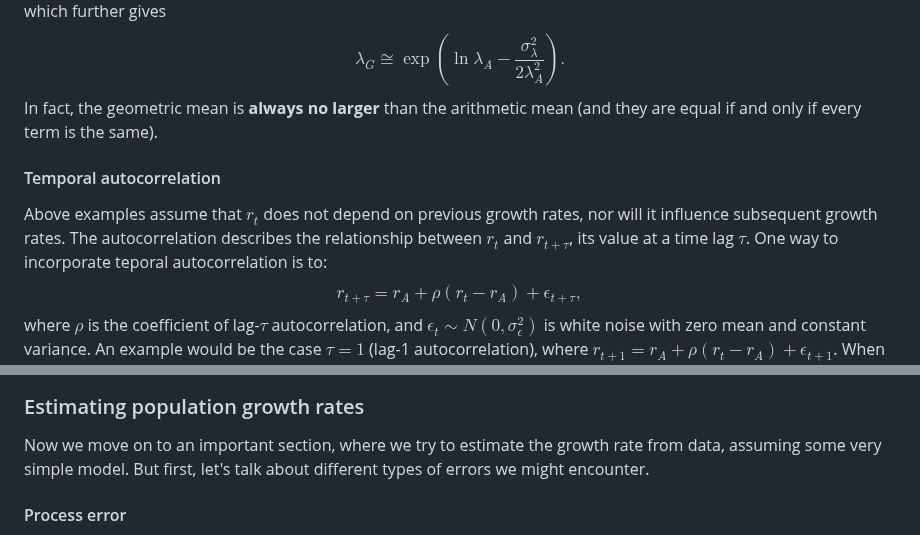
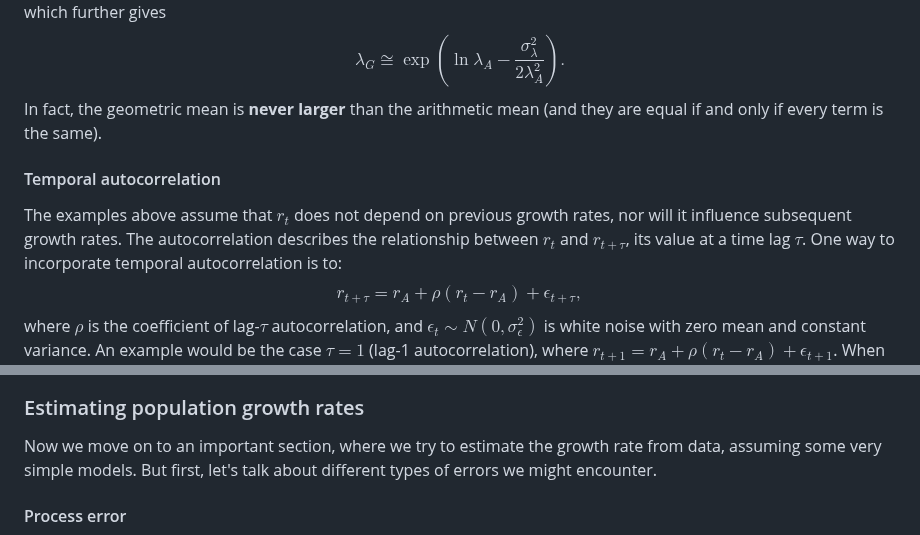
Before and after one commit to kcudding/ecotheory.github.io, a Markdown page: teach/unstructured-stochasticity.md, 2 parts joined by grey strips. GitHub-like rendering.

```diff
--- a/teach/unstructured-stochasticity.md
+++ b/teach/unstructured-stochasticity.md
@@ -108,11 +108,11 @@ where $O(\epsilon_t^3)$ denotes the higher order terms. Hence, taking the expect
 $$r_A=E(\ln\lambda_t)\cong\ln\lambda_A-\frac{E[(\lambda_t-\lambda_A)^2]}{2\lambda_A^2}=\ln\lambda_A-\frac{\sigma_\lambda^2}{2\lambda_A^2},$$
 which further gives
 $$\lambda_G\cong\exp\left(\ln\lambda_A-\frac{\sigma_\lambda^2}{2\lambda_A^2}\right).$$
-In fact, the geometric mean is **always no larger** than the arithmetic mean (and they are equal if and only if every term is the same).
+In fact, the geometric mean is **never larger** than the arithmetic mean (and they are equal if and only if every term is the same).
 
 #### Temporal autocorrelation
 
-Above examples assume that $r_t$ does not depend on previous growth rates, nor will it influence subsequent growth rates. The autocorrelation describes the relationship between $r_t$ and $r_{t+\tau}$, its value at a time lag $\tau$. One way to incorporate teporal autocorrelation is to:
+The examples above assume that $r_t$ does not depend on previous growth rates, nor will it influence subsequent growth rates. The autocorrelation describes the relationship between $r_t$ and $r_{t+\tau}$, its value at a time lag $\tau$. One way to incorporate temporal autocorrelation is to:
 $$r_{t+\tau}=r_A+\rho(r_{t}-r_A)+\epsilon_{t+\tau},$$
 where $\rho$ is the coefficient of lag-$\tau$ autocorrelation, and $\epsilon_t\sim N(0,\sigma_\epsilon^2)$ is white noise with zero mean and constant variance. An example would be the case $\tau=1$ (lag-1 autocorrelation), where $r_{t+1}=r_A+\rho(r_t-r_A)+\epsilon_{t+1}$. When $\rho=0$, $r_{t+1}=r_A+\epsilon_{t+1}$ and there is no temporal autocorrelation. Here we present examples of exponential growth rates with zero autocorrelation and positive lag-1 autocorrelation.
 
@@ -157,7 +157,7 @@ legend(x = "bottomright", legend = c('rho = 0', 'rho = 0.2', 'rho = 0.5', 'rho =
 
 ### Estimating population growth rates
 
-Now we move on to an important section, where we try to estimate the growth rate from data, assuming some very simple model. But first, let's talk about different types of errors we might encounter.
+Now we move on to an important section, where we try to estimate the growth rate from data, assuming some very simple models. But first, let's talk about different types of errors we might encounter.
 
 #### Process error
 
```
Also changed, not shown: other parts of teach/unstructured-stochasticity.md (+35 -26 lines).
